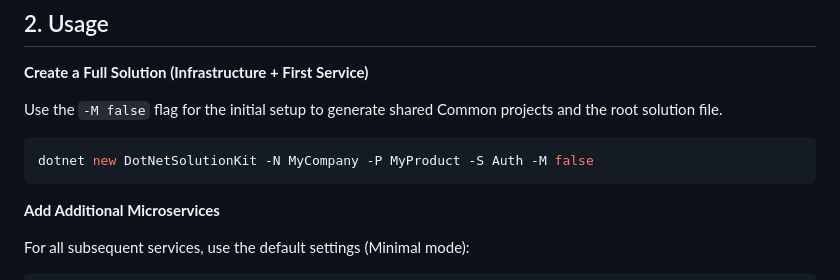
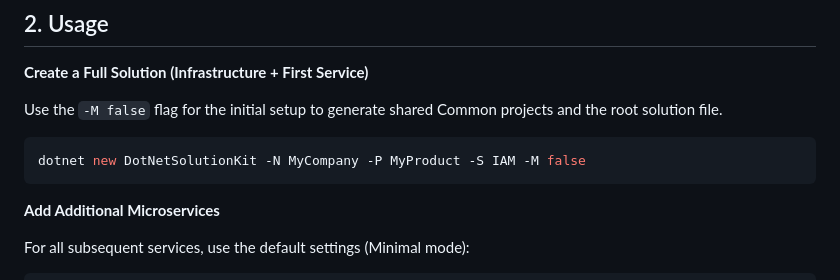
Before and after one commit to Vovanda/DotNetSolutionKit, a Markdown page: README.md, the part around the change. Drawn GitHub-style.

````diff
--- a/README.md
+++ b/README.md
@@ -32,7 +32,7 @@ dotnet new install /path/to/DotNetSolutionKit
 Use the `-M false` flag for the initial setup to generate shared Common projects and the root solution file.
 
 ```bash
-dotnet new DotNetSolutionKit -N MyCompany -P MyProduct -S Auth -M false
+dotnet new DotNetSolutionKit -N MyCompany -P MyProduct -S IAM -M false
 ```
 
 **Add Additional Microservices**
````
